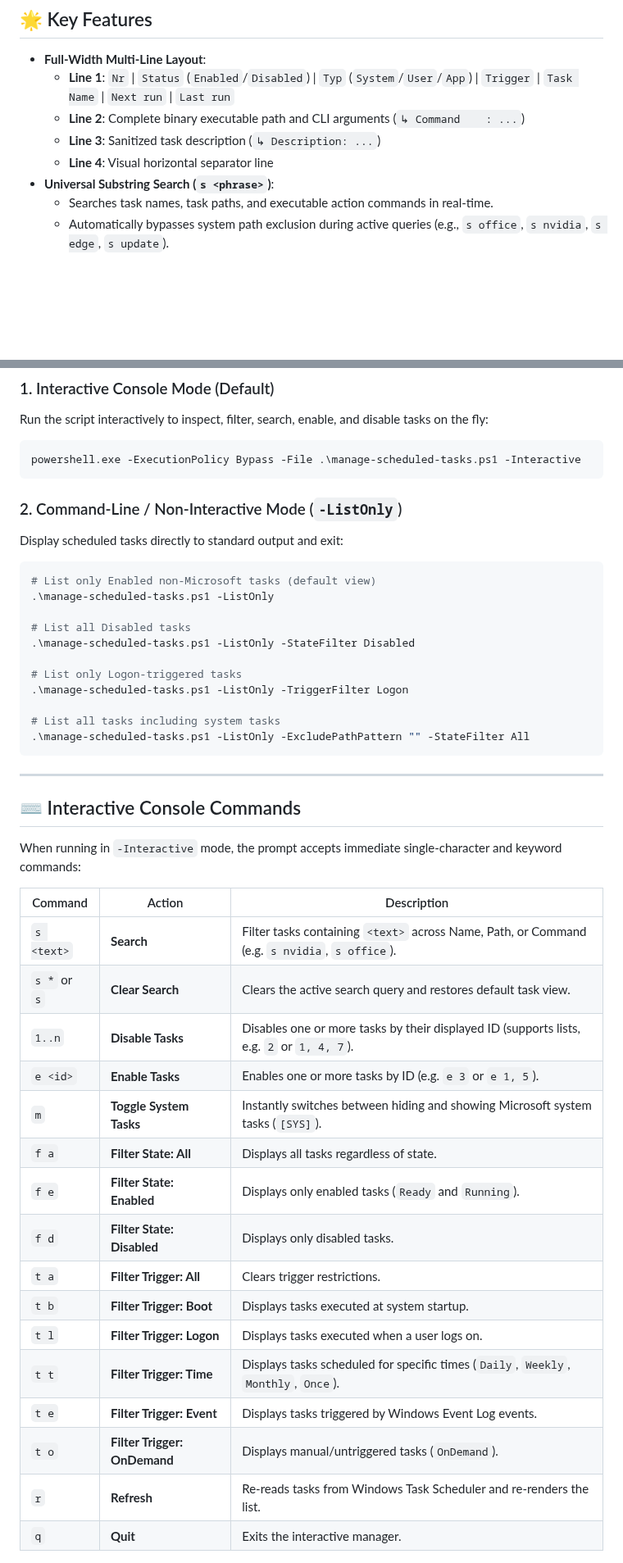
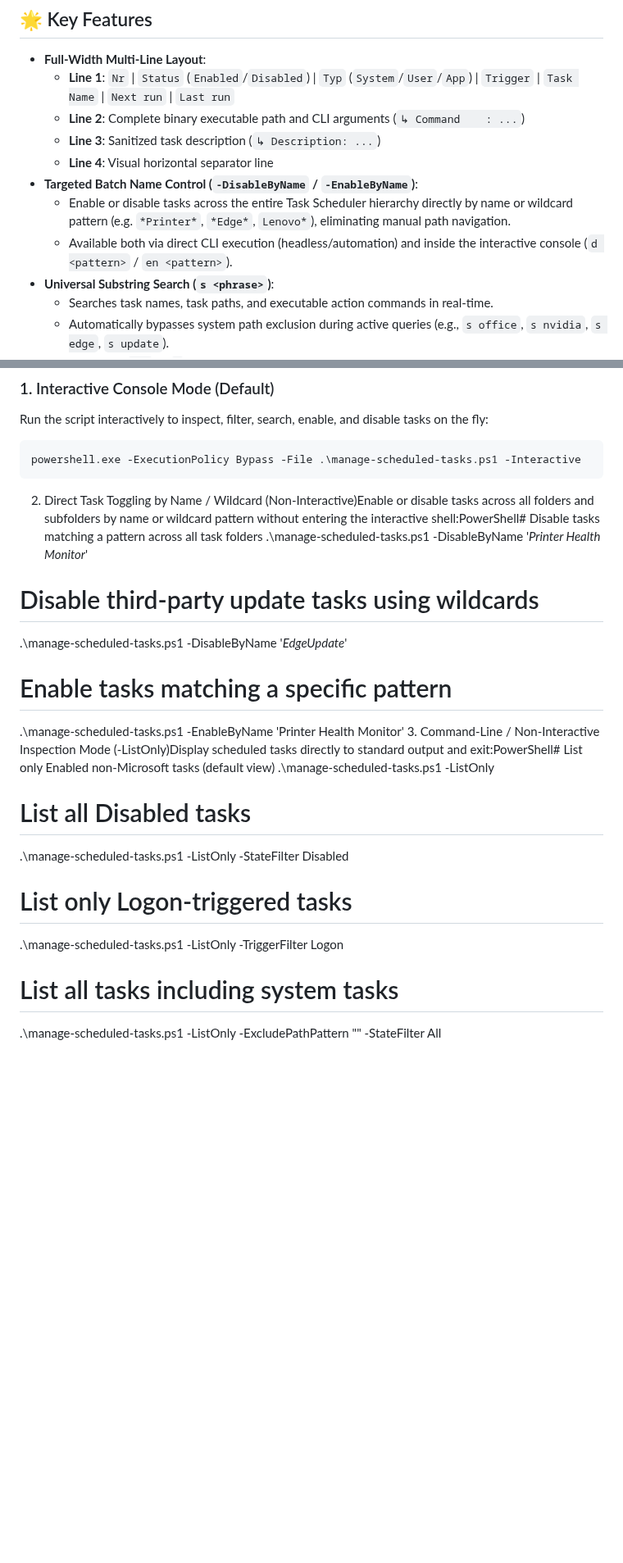
Before and after one commit to romanpindela/Windows-Server, a Markdown page: manage-scheduled-tasks/README.md, 2 parts joined by grey strips. Shown at 82% size. Rendered like a GitHub page; blank space fills up the shorter version.

````diff
--- a/manage-scheduled-tasks/README.md
+++ b/manage-scheduled-tasks/README.md
@@ -16,6 +16,9 @@ A robust, interactive CLI management tool for Windows Scheduled Tasks. Designed
   - **Line 2**: Complete binary executable path and CLI arguments (`↳ Command    : ...`)
   - **Line 3**: Sanitized task description (`↳ Description: ...`)
   - **Line 4**: Visual horizontal separator line
+- **Targeted Batch Name Control (`-DisableByName` / `-EnableByName`)**:
+  - Enable or disable tasks across the entire Task Scheduler hierarchy directly by name or wildcard pattern (e.g. `*Printer*`, `*Edge*`, `Lenovo*`), eliminating manual path navigation.
+  - Available both via direct CLI execution (headless/automation) and inside the interactive console (`d <pattern>` / `en <pattern>`).
 - **Universal Substring Search (`s <phrase>`)**:
   - Searches task names, task paths, and executable action commands in real-time.
   - Automatically bypasses system path exclusion during active queries (e.g., `s office`, `s nvidia`, `s edge`, `s update`).
@@ -50,12 +53,15 @@ Run the script interactively to inspect, filter, search, enable, and disable tas
 ```powershell
 powershell.exe -ExecutionPolicy Bypass -File .\manage-scheduled-tasks.ps1 -Interactive
 ```
+2. Direct Task Toggling by Name / Wildcard (Non-Interactive)Enable or disable tasks across all folders and subfolders by name or wildcard pattern without entering the interactive shell:PowerShell# Disable tasks matching a pattern across all task folders
+.\manage-scheduled-tasks.ps1 -DisableByName '*Printer Health Monitor*'
 
-### 2. Command-Line / Non-Interactive Mode (`-ListOnly`)
-Display scheduled tasks directly to standard output and exit:
+# Disable third-party update tasks using wildcards
+.\manage-scheduled-tasks.ps1 -DisableByName '*EdgeUpdate*'
 
-```powershell
-# List only Enabled non-Microsoft tasks (default view)
+# Enable tasks matching a specific pattern
+.\manage-scheduled-tasks.ps1 -EnableByName 'Printer Health Monitor'
+3. Command-Line / Non-Interactive Inspection Mode (-ListOnly)Display scheduled tasks directly to standard output and exit:PowerShell# List only Enabled non-Microsoft tasks (default view)
 .\manage-scheduled-tasks.ps1 -ListOnly
 
 # List all Disabled tasks
@@ -66,30 +72,4 @@ Display scheduled tasks directly to standard output and exit:
 
 # List all tasks including system tasks
 .\manage-scheduled-tasks.ps1 -ListOnly -ExcludePathPattern "" -StateFilter All
-```
 
----
-
-## ⌨️ Interactive Console Commands
-
-When running in `-Interactive` mode, the prompt accepts immediate single-character and keyword commands:
-
-| Command | Action | Description |
-|---|---|---|
-| `s <text>` | **Search** | Filter tasks containing `<text>` across Name, Path, or Command (e.g. `s nvidia`, `s office`). |
-| `s *` or `s` | **Clear Search** | Clears the active search query and restores default task view. |
-| `1..n` | **Disable Tasks** | Disables one or more tasks by their displayed ID (supports lists, e.g. `2` or `1, 4, 7`). |
-| `e <id>` | **Enable Tasks** | Enables one or more tasks by ID (e.g. `e 3` or `e 1, 5`). |
-| `m` | **Toggle System Tasks** | Instantly switches between hiding and showing Microsoft system tasks (`[SYS]`). |
-| `f a` | **Filter State: All** | Displays all tasks regardless of state. |
-| `f e` | **Filter State: Enabled** | Displays only enabled tasks (`Ready` and `Running`). |
-| `f d` | **Filter State: Disabled**| Displays only disabled tasks. |
-| `t a` | **Filter Trigger: All** | Clears trigger restrictions. |
-| `t b` | **Filter Trigger: Boot** | Displays tasks executed at system startup. |
-| `t l` | **Filter Trigger: Logon**| Displays tasks executed when a user logs on. |
-| `t t` | **Filter Trigger: Time** | Displays tasks scheduled for specific times (`Daily`, `Weekly`, `Monthly`, `Once`). |
-| `t e` | **Filter Trigger: Event**| Displays tasks triggered by Windows Event Log events. |
-| `t o` | **Filter Trigger: OnDemand**| Displays manual/untriggered tasks (`OnDemand`). |
-| `r` | **Refresh** | Re-reads tasks from Windows Task Scheduler and re-renders the list. |
-| `q` | **Quit** | Exits the interactive manager. |
-
````
Also changed, not shown: other parts of manage-scheduled-tasks/README.md (+4 -61 lines), manage-scheduled-tasks/assets/Enable_and_Disable_tasks_by_name.jpg (added), 1 other file.
